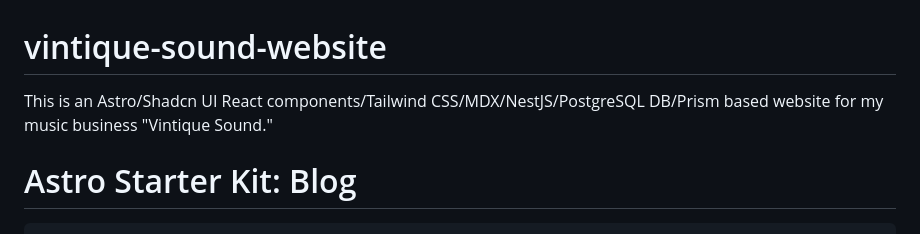
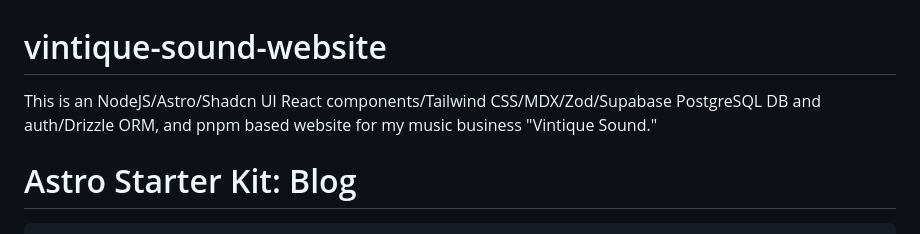
Before and after one commit to vintiquesound/vintique-sound-website, a Markdown page: README.md, the part around the change. Rendered like a GitHub page.

Commit message:
Update project description in README.md

```diff
--- a/README.md
+++ b/README.md
@@ -1,5 +1,5 @@
 # vintique-sound-website
-This is an Astro/Shadcn UI React components/Tailwind CSS/MDX/NestJS/PostgreSQL DB/Prism based website for my music business "Vintique Sound."
+This is an NodeJS/Astro/Shadcn UI React components/Tailwind CSS/MDX/Zod/Supabase PostgreSQL DB and auth/Drizzle ORM, and pnpm based website for my music business "Vintique Sound."
 
 
 # Astro Starter Kit: Blog
```
